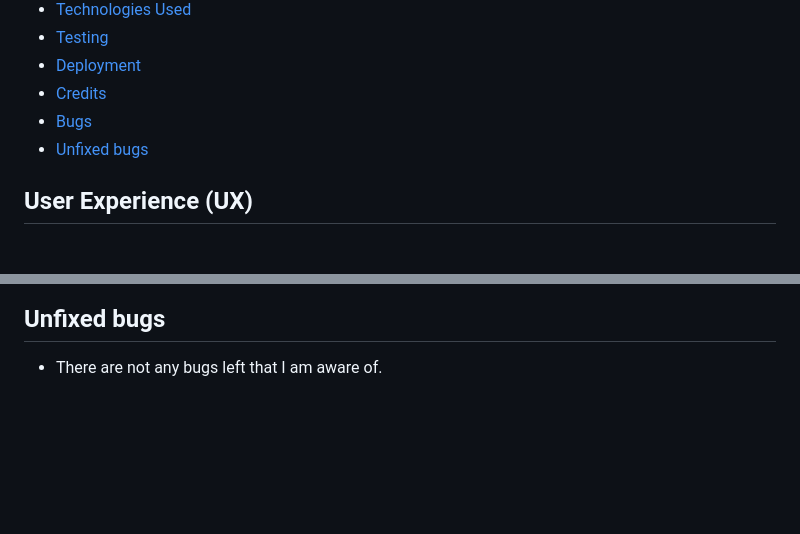
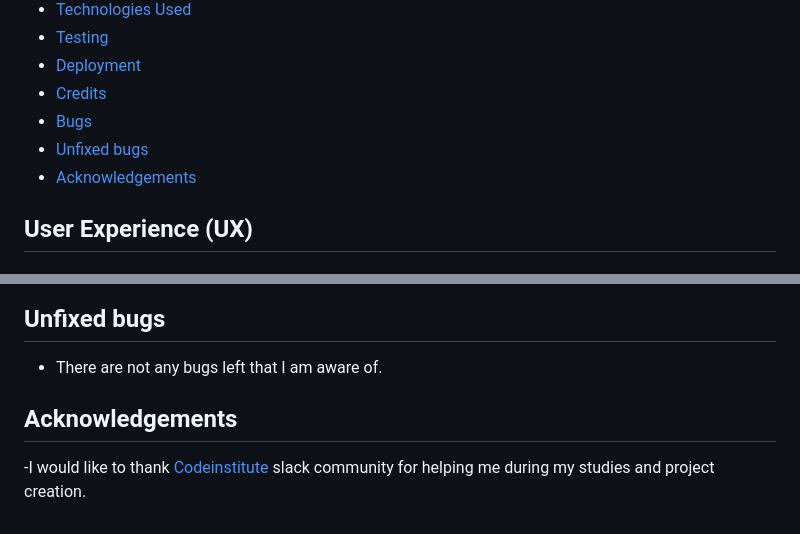
Before and after one commit to mariusmilitaru32/MemoryGame, a Markdown page: README.md, 2 parts joined by grey strips. Rendered like a GitHub page; blank space fills up the shorter version.

Commit message:
Add Acknowledgements to README

```diff
--- a/README.md
+++ b/README.md
@@ -18,6 +18,7 @@ I built this memory card game as a fun and interactive way to challenge the mind
 - [Credits](#credits)
 - [Bugs](#bugs)
 - [Unfixed bugs](#unfixed-bugs)
+- [Acknowledgements](#acknowledgements)
 
 
 ## User Experience (UX)
@@ -136,3 +137,6 @@ I built this memory card game as a fun and interactive way to challenge the mind
 
 ## Unfixed bugs
  - There are not any bugs left that I am aware of.
+
+## Acknowledgements
+  -I would like to thank [Codeinstitute](https://codeinstitute.net/) slack community for helping me during my studies and project creation.
```
